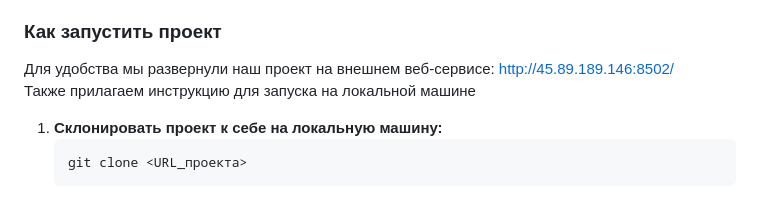
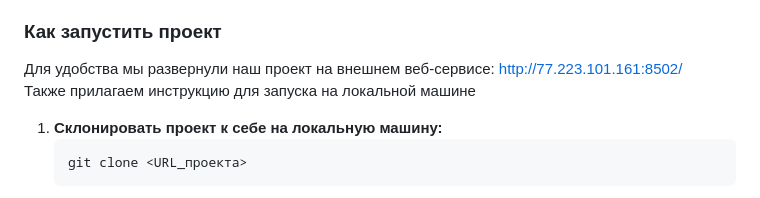
Before and after one commit to AlexeyLugovoy/marketing-image-generator, a Markdown page: README.md, the part around the change. Drawn GitHub-style.

Commit message:
ip address changed

```diff
--- a/README.md
+++ b/README.md
@@ -20,7 +20,7 @@
 - `RND.ipynb`: Ноутбук для экспериментов и бенчмарков моделей
 
 ### Как запустить проект
-Для удобства мы развернули наш проект на внешнем веб-сервисе: [http://45.89.189.146:8502/](http://45.89.189.146:8502/) \
+Для удобства мы развернули наш проект на внешнем веб-сервисе: [http://77.223.101.161:8502/](http://77.223.101.161:8502/) \
 Также прилагаем инструкцию для запуска на локальной машине
 
 1. **Склонировать проект к себе на локальную машину:**
```
